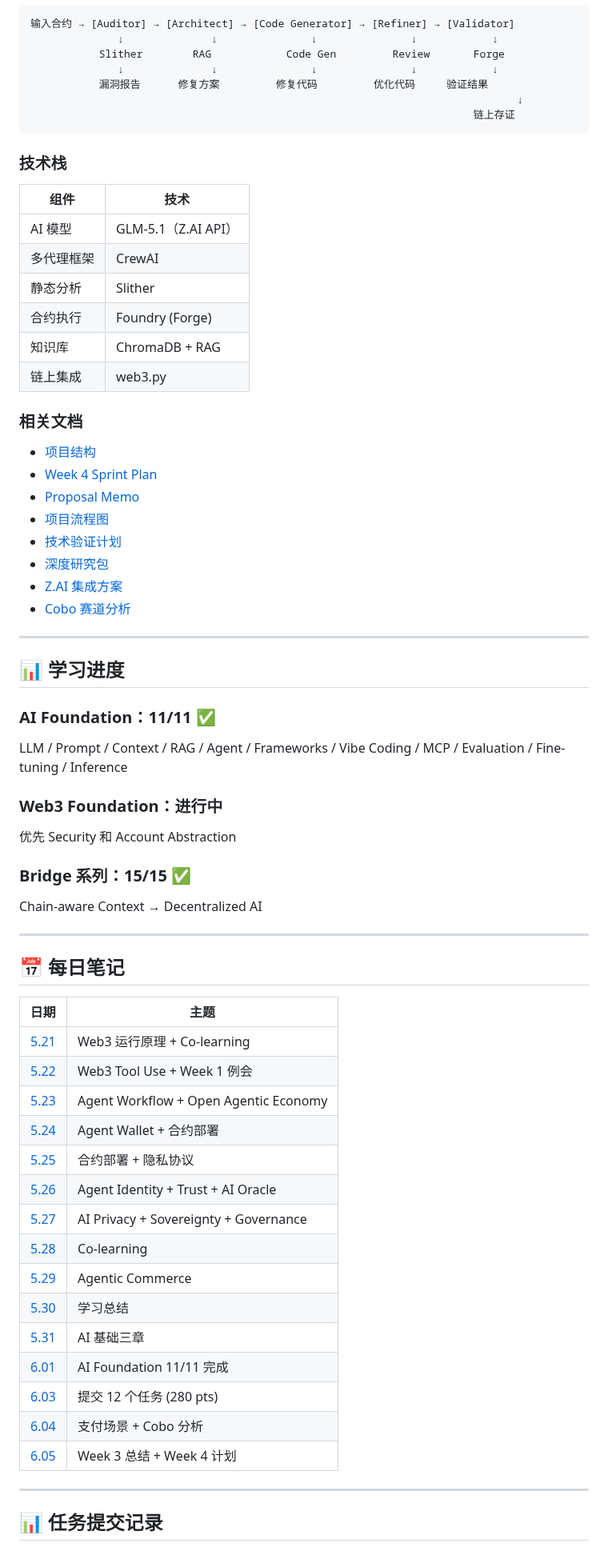
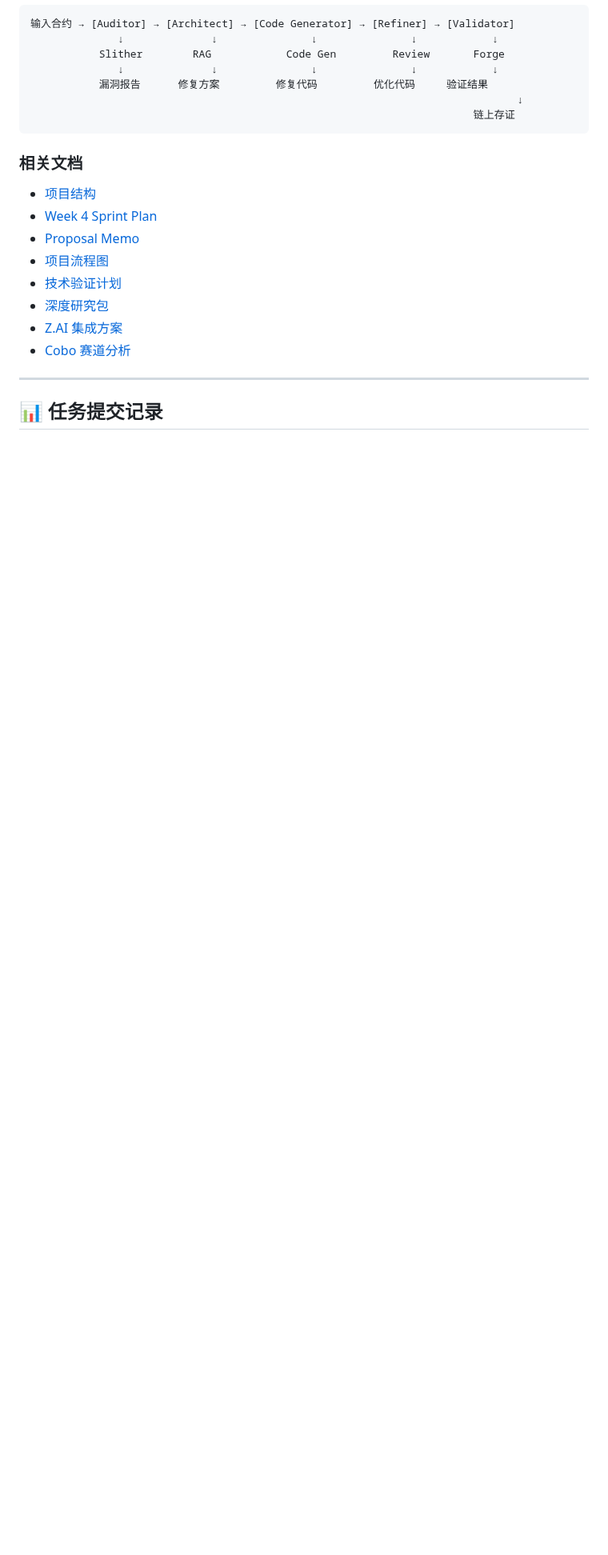
Before and after one commit to tiyadegure/ai-web3-school-cohort-0, a Markdown page: README.md, the part around one of its changes. Shown at 80% size. Drawn GitHub-style; blank space fills up the shorter version.

Commit message:
Restore original README and add Week 2-3 content

````diff
--- a/README.md
+++ b/README.md
@@ -27,17 +157,6 @@
                                                                        链上存证
 ```
 
-### 技术栈
-
-| 组件 | 技术 |
-|------|------|
-| AI 模型 | GLM-5.1（Z.AI API） |
-| 多代理框架 | CrewAI |
-| 静态分析 | Slither |
-| 合约执行 | Foundry (Forge) |
-| 知识库 | ChromaDB + RAG |
-| 链上集成 | web3.py |
-
 ### 相关文档
 
 - [项目结构](tasks/week3-repo-skeleton.md)
@@ -48,41 +167,6 @@
 - [深度研究包](tasks/week3-deep-research.md)
 - [Z.AI 集成方案](tasks/week3-sponsor-sdk-integration-plan.md)
 - [Cobo 赛道分析](tasks/week3-cobo-track-alignment.md)
-
----
-
-## 📊 学习进度
-
-### AI Foundation：11/11 ✅
-LLM / Prompt / Context / RAG / Agent / Frameworks / Vibe Coding / MCP / Evaluation / Fine-tuning / Inference
-
-### Web3 Foundation：进行中
-优先 Security 和 Account Abstraction
-
-### Bridge 系列：15/15 ✅
-Chain-aware Context → Decentralized AI
-
----
-
-## 📅 每日笔记
-
-| 日期 | 主题 |
-|------|------|
-| [5.21](daily/2026-05-21.md) | Web3 运行原理 + Co-learning |
-| [5.22](daily/2026-05-22.md) | Web3 Tool Use + Week 1 例会 |
-| [5.23](daily/2026-05-23.md) | Agent Workflow + Open Agentic Economy |
-| [5.24](daily/2026-05-24.md) | Agent Wallet + 合约部署 |
-| [5.25](daily/2026-05-25.md) | 合约部署 + 隐私协议 |
-| [5.26](daily/2026-05-26.md) | Agent Identity + Trust + AI Oracle |
-| [5.27](daily/2026-05-27.md) | AI Privacy + Sovereignty + Governance |
-| [5.28](daily/2026-05-28.md) | Co-learning |
-| [5.29](daily/2026-05-29.md) | Agentic Commerce |
-| [5.30](daily/2026-05-30.md) | 学习总结 |
-| [5.31](daily/2026-05-31.md) | AI 基础三章 |
-| [6.01](daily/2026-06-01.md) | AI Foundation 11/11 完成 |
-| [6.03](daily/2026-06-03.md) | 提交 12 个任务 (280 pts) |
-| [6.04](daily/2026-06-04.md) | 支付场景 + Cobo 分析 |
-| [6.05](daily/2026-06-05.md) | Week 3 总结 + Week 4 计划 |
 
 ---
 
````
Also changed, not shown: other parts of README.md (+134 -4 lines).
